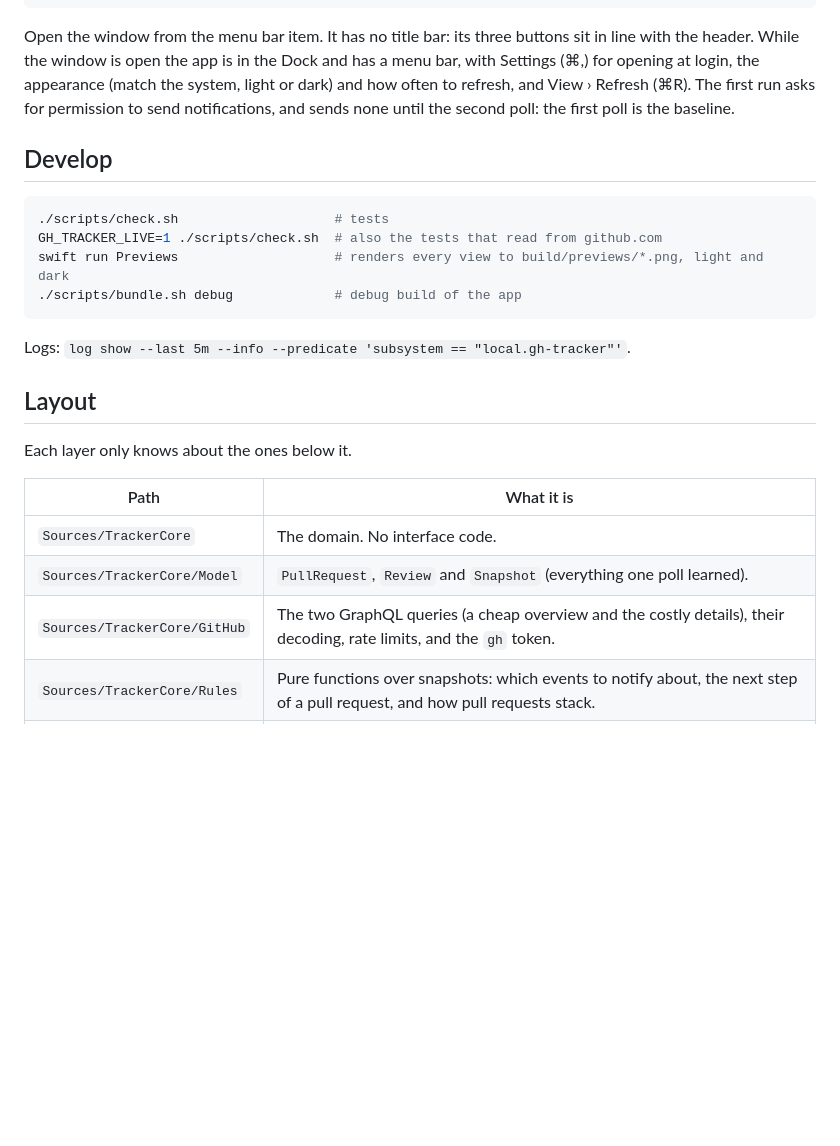
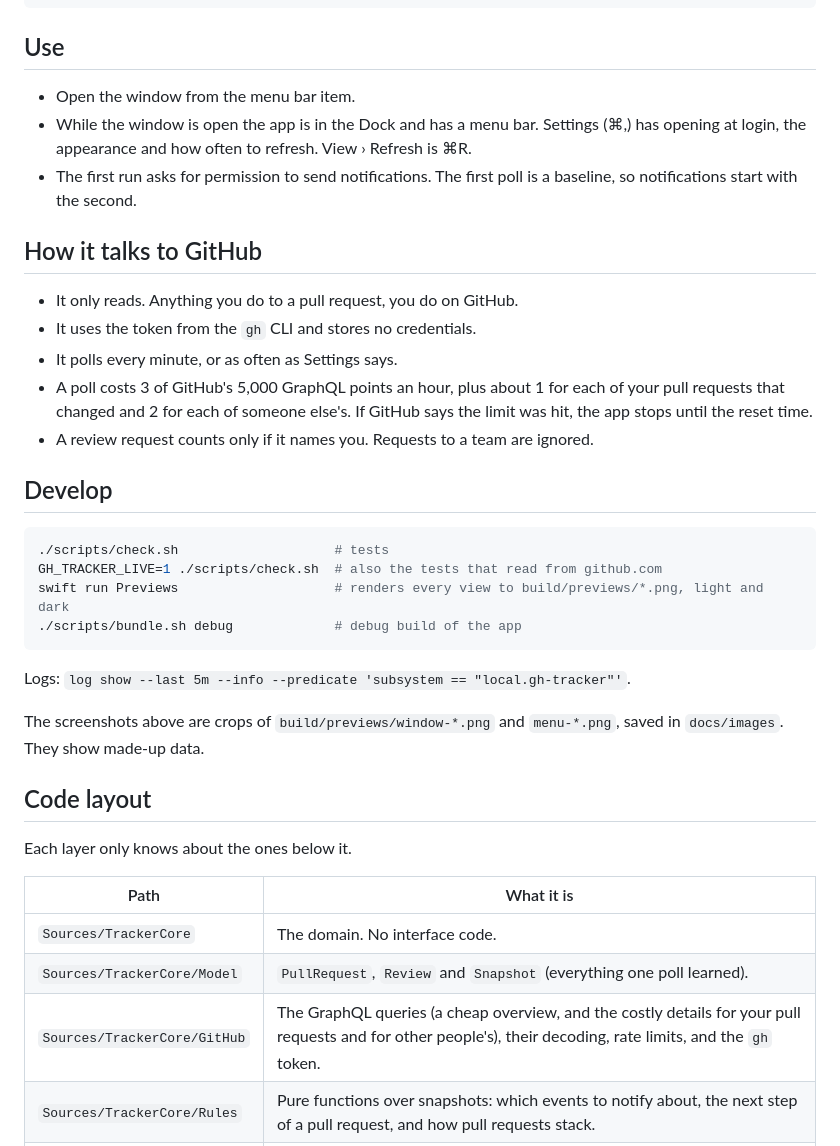
Before and after one commit to j-hartshorn/pr-tracker, a Markdown page: README.md, the part around one of its changes. Rendered like a GitHub page; blank space fills up the shorter version.

````diff
--- a/README.md
+++ b/README.md
@@ -20,7 +45,19 @@ Needs macOS 26 or later, Swift 6.2 or later, and `gh` logged in (`gh auth login`
 open build/gh-tracker.app
 ```
 
-Open the window from the menu bar item. It has no title bar: its three buttons sit in line with the header. While the window is open the app is in the Dock and has a menu bar, with Settings (⌘,) for opening at login, the appearance (match the system, light or dark) and how often to refresh, and View › Refresh (⌘R). The first run asks for permission to send notifications, and sends none until the second poll: the first poll is the baseline.
+## Use
+
+- Open the window from the menu bar item.
+- While the window is open the app is in the Dock and has a menu bar. Settings (⌘,) has opening at login, the appearance and how often to refresh. View › Refresh is ⌘R.
+- The first run asks for permission to send notifications. The first poll is a baseline, so notifications start with the second.
+
+## How it talks to GitHub
+
+- It only reads. Anything you do to a pull request, you do on GitHub.
+- It uses the token from the `gh` CLI and stores no credentials.
+- It polls every minute, or as often as Settings says.
+- A poll costs 3 of GitHub's 5,000 GraphQL points an hour, plus about 1 for each of your pull requests that changed and 2 for each of someone else's. If GitHub says the limit was hit, the app stops until the reset time.
+- A review request counts only if it names you. Requests to a team are ignored.
 
 ## Develop
 
@@ -33,7 +70,9 @@ swift run Previews                    # renders every view to build/previews/*.p
 
 Logs: `log show --last 5m --info --predicate 'subsystem == "local.gh-tracker"'`.
 
-## Layout
+The screenshots above are crops of `build/previews/window-*.png` and `menu-*.png`, saved in `docs/images`. They show made-up data.
+
+## Code layout
 
 Each layer only knows about the ones below it.
 
@@ -41,7 +80,7 @@ Each layer only knows about the ones below it.
 | --- | --- |
 | `Sources/TrackerCore` | The domain. No interface code. |
 | `Sources/TrackerCore/Model` | `PullRequest`, `Review` and `Snapshot` (everything one poll learned). |
-| `Sources/TrackerCore/GitHub` | The two GraphQL queries (a cheap overview and the costly details), their decoding, rate limits, and the `gh` token. |
+| `Sources/TrackerCore/GitHub` | The GraphQL queries (a cheap overview, and the costly details for your pull requests and for other people's), their decoding, rate limits, and the `gh` token. |
 | `Sources/TrackerCore/Rules` | Pure functions over snapshots: which events to notify about, the next step of a pull request, and how pull requests stack. |
 | `Sources/Hairline` | The design system in SwiftUI: tokens and components. It knows nothing about pull requests. |
 | `Sources/TrackerApp` | The app: the poll loop (`AppModel`), notifications, and the views. |
````
Also changed, not shown: other parts of README.md (+42 -13 lines), docs/images/menu-dark.png (added), docs/images/menu-paper.png (added), docs/images/window-dark.png (added), docs/images/window-paper.png (added).
